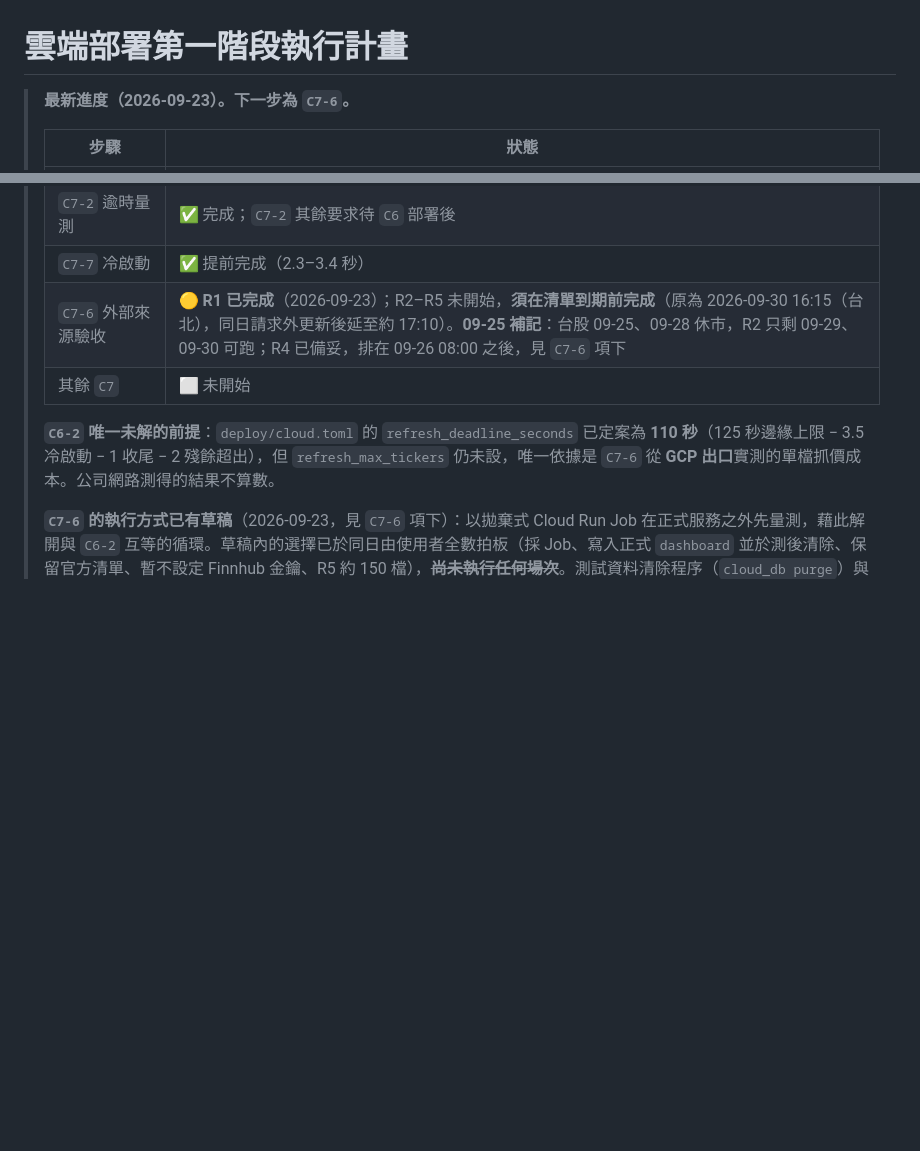
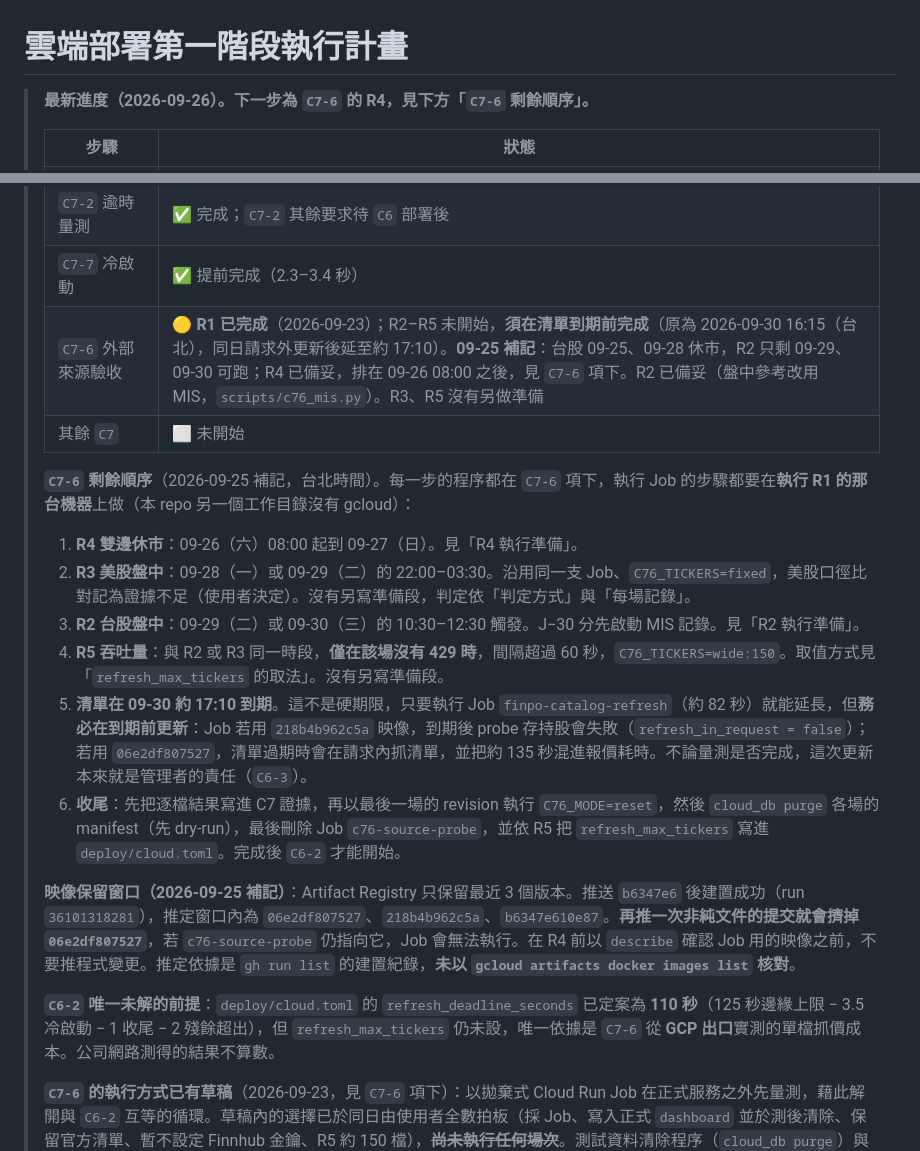
Before and after one commit to tommy12lin/stock-quote-fetcher, a Markdown page: docs/cloud-phase-1-plan.md, 2 parts joined by grey strips. Rendered like a GitHub page; blank space fills up the shorter version.

Commit message:
[docs] 計畫抬頭補齊 C7-6 剩餘順序與映像保留窗口風險
準備清空 session 前核對「只靠 md 能否接手」，發現有幾件事只存在於
對話中，抬頭（唯一進度來源）沒有：

- R3 的可執行日期，以及 R4 → R3 → R2 → R5 → 清單更新 → 收尾的順序。
- 清單到期不是硬期限（finpo-catalog-refresh 可延長），但兩種映像
  到期後的失敗方式不同，須在到期前更新。
- 映像保留窗口：b6347e6 的建置（run 36101318281，成功）之後，再推
  一次程式變更就會擠掉 06e2df807527。若 c76-source-probe 仍指向它，
  Job 會無法執行。推定依據是建置紀錄，未以 gcloud 核對。

另把抬頭日期與下一步更新為 09-26 的 R4，並註明 R2 已備妥、R3 與
R5 沒有另寫準備段。

Co-Authored-By: Claude Opus 5.5 <noreply@anthropic.com>

```diff
--- a/docs/cloud-phase-1-plan.md
+++ b/docs/cloud-phase-1-plan.md
@@ -1,6 +1,6 @@
 # 雲端部署第一階段執行計畫
 
-> **最新進度（2026-09-23）。下一步為 `C7-6`。**
+> **最新進度（2026-09-26）。下一步為 `C7-6` 的 R4，見下方「`C7-6` 剩餘順序」。**
 >
 > | 步驟 | 狀態 |
 > |---|---|
@@ -13,8 +13,18 @@
 > | `C6-2`–`C6-4` 部署 | ⬜ **被 `refresh_max_tickers` 擋住**，見下 |
 > | `C7-2` 逾時量測 | ✅ 完成；`C7-2` 其餘要求待 `C6` 部署後 |
 > | `C7-7` 冷啟動 | ✅ 提前完成（2.3–3.4 秒） |
-> | `C7-6` 外部來源驗收 | 🟡 **R1 已完成**（2026-09-23）；R2–R5 未開始，**須在清單到期前完成**（原為 2026-09-30 16:15（台北），同日請求外更新後延至約 17:10）。**09-25 補記**：台股 09-25、09-28 休市，R2 只剩 09-29、09-30 可跑；R4 已備妥，排在 09-26 08:00 之後，見 `C7-6` 項下 |
+> | `C7-6` 外部來源驗收 | 🟡 **R1 已完成**（2026-09-23）；R2–R5 未開始，**須在清單到期前完成**（原為 2026-09-30 16:15（台北），同日請求外更新後延至約 17:10）。**09-25 補記**：台股 09-25、09-28 休市，R2 只剩 09-29、09-30 可跑；R4 已備妥，排在 09-26 08:00 之後，見 `C7-6` 項下。R2 已備妥（盤中參考改用 MIS，`scripts/c76_mis.py`）。R3、R5 沒有另做準備 |
 > | 其餘 `C7` | ⬜ 未開始 |
+>
+> **`C7-6` 剩餘順序**（2026-09-25 補記，台北時間）。每一步的程序都在 `C7-6` 項下，執行 Job 的步驟都要在**執行 R1 的那台機器**上做（本 repo 另一個工作目錄沒有 gcloud）：
+> 1. **R4 雙邊休市**：09-26（六）08:00 起到 09-27（日）。見「R4 執行準備」。
+> 2. **R3 美股盤中**：09-28（一）或 09-29（二）的 22:00–03:30。沿用同一支 Job、`C76_TICKERS=fixed`，美股口徑比對記為證據不足（使用者決定）。沒有另寫準備段，判定依「判定方式」與「每場記錄」。
+> 3. **R2 台股盤中**：09-29（二）或 09-30（三）的 10:30–12:30 觸發。J−30 分先啟動 MIS 記錄。見「R2 執行準備」。
+> 4. **R5 吞吐量**：與 R2 或 R3 同一時段，**僅在該場沒有 429 時**，間隔超過 60 秒，`C76_TICKERS=wide:150`。取值方式見「`refresh_max_tickers` 的取法」。沒有另寫準備段。
+> 5. **清單在 09-30 約 17:10 到期**。這不是硬期限，只要執行 Job `finpo-catalog-refresh`（約 82 秒）就能延長，但**務必在到期前更新**：Job 若用 `218b4b962c5a` 映像，到期後 probe 存持股會失敗（`refresh_in_request = false`）；若用 `06e2df807527`，清單過期時會在請求內抓清單，並把約 135 秒混進報價耗時。不論量測是否完成，這次更新本來就是管理者的責任（`C6-3`）。
+> 6. **收尾**：先把逐檔結果寫進 C7 證據，再以最後一場的 revision 執行 `C76_MODE=reset`，然後 `cloud_db purge` 各場的 manifest（先 dry-run），最後刪除 Job `c76-source-probe`，並依 R5 把 `refresh_max_tickers` 寫進 `deploy/cloud.toml`。完成後 `C6-2` 才能開始。
+>
+> **映像保留窗口（2026-09-25 補記）**：Artifact Registry 只保留最近 3 個版本。推送 `b6347e6` 後建置成功（run `36101318281`），推定窗口內為 `06e2df807527`、`218b4b962c5a`、`b6347e610e87`。**再推一次非純文件的提交就會擠掉 `06e2df807527`**，若 `c76-source-probe` 仍指向它，Job 會無法執行。在 R4 前以 `describe` 確認 Job 用的映像之前，不要推程式變更。推定依據是 `gh run list` 的建置紀錄，**未以 `gcloud artifacts docker images list` 核對**。
 >
 > **`C6-2` 唯一未解的前提**：`deploy/cloud.toml` 的 `refresh_deadline_seconds` 已定案為 **110 秒**（125 秒邊緣上限 − 3.5 冷啟動 − 1 收尾 − 2 殘餘超出），但 `refresh_max_tickers` 仍未設，唯一依據是 `C7-6` 從 **GCP 出口**實測的單檔抓價成本。公司網路測得的結果不算數。
 >
```
